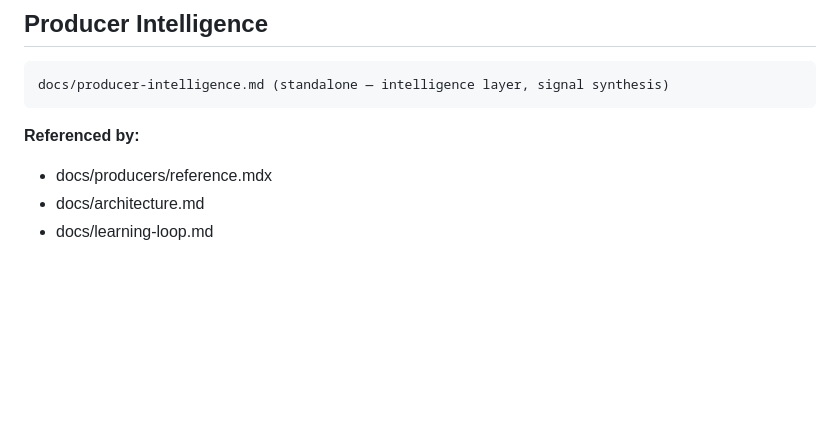
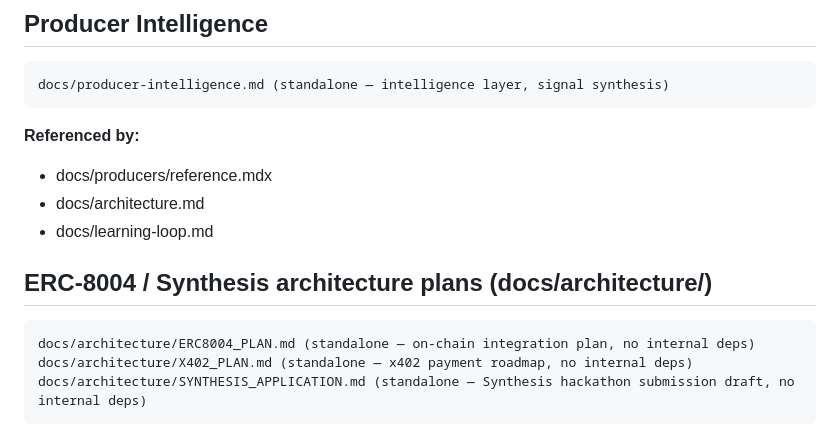
Before and after one commit to P-U-C/b1e55ed, a Markdown page: docs/dependencies-docs.md, the part around the change. Drawn GitHub-style; blank space fills up the shorter version.

Commit message:
fix: register ERC-8004/Synthesis docs in dependencies-docs.md

````diff
--- a/docs/dependencies-docs.md
+++ b/docs/dependencies-docs.md
@@ -762,3 +762,10 @@ docs/producer-intelligence.md (standalone — intelligence layer, signal synthes
 - docs/producers/reference.mdx
 - docs/architecture.md
 - docs/learning-loop.md
+
+## ERC-8004 / Synthesis architecture plans (docs/architecture/)
+```text
+docs/architecture/ERC8004_PLAN.md (standalone — on-chain integration plan, no internal deps)
+docs/architecture/X402_PLAN.md (standalone — x402 payment roadmap, no internal deps)
+docs/architecture/SYNTHESIS_APPLICATION.md (standalone — Synthesis hackathon submission draft, no internal deps)
+```
````
